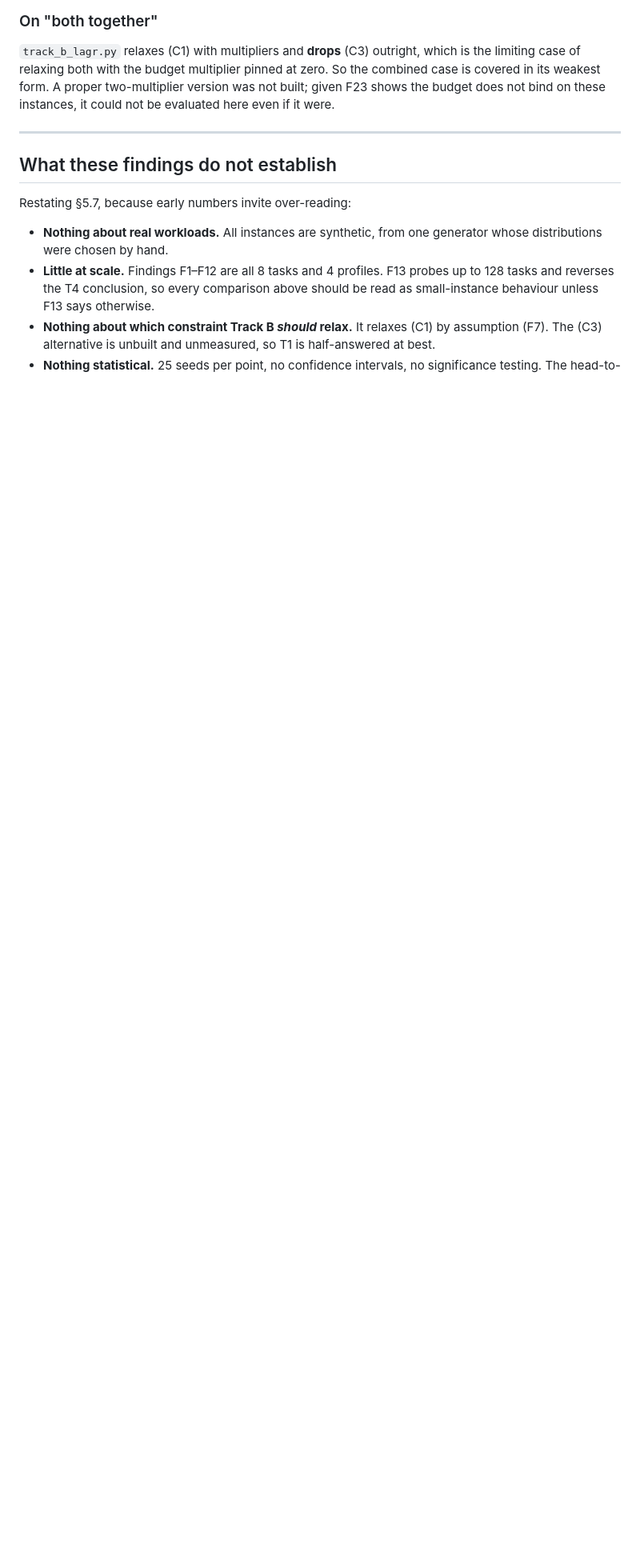
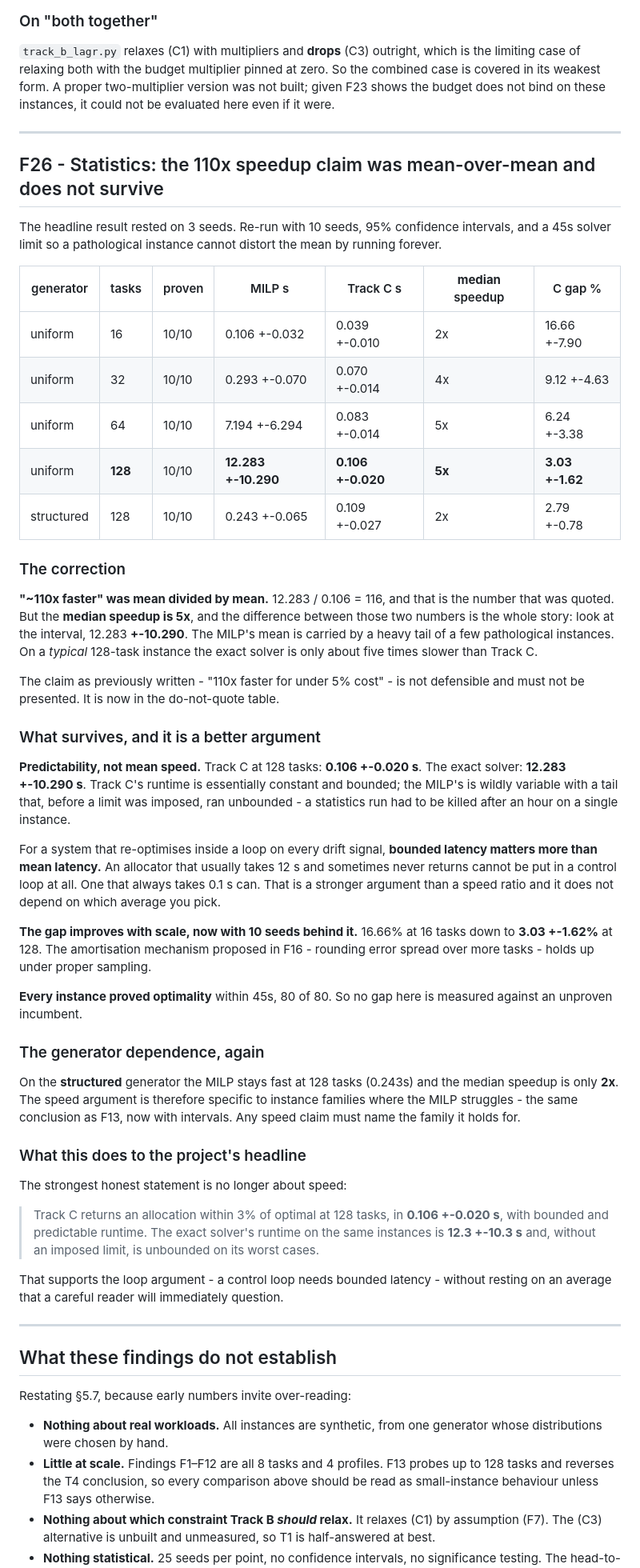
Before and after one commit to Arno125456/EnterpriseOrches, a Markdown page: docs/poc_findings.md, the part around the change. Shown at 80% size. Rendered like a GitHub page; blank space fills up the shorter version.

Commit message:
F26: statistics retract the 110x speedup. Predictability survives instead.
The headline rested on 3 seeds. Re-run with 10 seeds, 95% confidence intervals,
and a 45s solver limit so a pathological instance cannot distort the mean by
running forever. All 80 instances proved optimality, so no gap is measured
against an unproven incumbent.

  uniform 128 tasks   MILP 12.283 +-10.290s   C 0.106 +-0.020s   gap 3.03 +-1.62%
  structured 128      MILP  0.243 +-0.065s    C 0.109 +-0.027s   gap 2.79 +-0.78%

THE CORRECTION. "~110x faster" was mean divided by mean: 12.283/0.106 = 116. The
MEDIAN speedup is 5x on uniform and 2x on structured. The gap between those two
numbers is the finding - look at the interval, 12.283 +-10.290. The solver's mean
is carried by a heavy tail of a few pathological instances; on a typical 128-task
instance it is about five times slower than Track C, not a hundred.

The claim as written is not defensible and is now in the do-not-quote table.

WHAT SURVIVES IS BETTER. Track C is 0.106 +-0.020s; the solver is 12.3 +-10.3s
and, before a limit was imposed, unbounded - a run was killed after an hour on one
instance. For a system that re-optimises on every drift signal, bounded latency
matters more than mean latency: an allocator that usually takes 12s and sometimes
never returns cannot go in a control loop, and one that always takes 0.1s can.
That argument does not depend on which average is chosen.

Also survives, now with 10 seeds: the gap improves with scale, 16.66% at 16 tasks
to 3.03 +-1.62% at 128, supporting F16's amortisation explanation.

And the generator dependence recurs. On structured instances the MILP stays fast
at 128 tasks and the median speedup is only 2x, so any speed claim must name the
instance family it holds for.

D11 and the summary both corrected.

586 passed, 4 skipped.

Co-Authored-By: Claude Opus 5 <noreply@anthropic.com>

```diff
--- a/docs/poc_findings.md
+++ b/docs/poc_findings.md
@@ -1574,6 +1574,70 @@ limiting case of relaxing both with the budget multiplier pinned at zero. So the
 case is covered in its weakest form. A proper two-multiplier version was not built; given
 F23 shows the budget does not bind on these instances, it could not be evaluated here even
 if it were.
+
+
+---
+
+## F26 - Statistics: the 110x speedup claim was mean-over-mean and does not survive
+
+The headline result rested on 3 seeds. Re-run with 10 seeds, 95% confidence intervals, and a
+45s solver limit so a pathological instance cannot distort the mean by running forever.
+
+| generator | tasks | proven | MILP s | Track C s | **median** speedup | C gap % |
+|---|---|---|---|---|---|---|
+| uniform | 16 | 10/10 | 0.106 +-0.032 | 0.039 +-0.010 | 2x | 16.66 +-7.90 |
+| uniform | 32 | 10/10 | 0.293 +-0.070 | 0.070 +-0.014 | 4x | 9.12 +-4.63 |
+| uniform | 64 | 10/10 | 7.194 +-6.294 | 0.083 +-0.014 | 5x | 6.24 +-3.38 |
+| uniform | **128** | 10/10 | **12.283 +-10.290** | **0.106 +-0.020** | **5x** | **3.03 +-1.62** |
+| structured | 128 | 10/10 | 0.243 +-0.065 | 0.109 +-0.027 | 2x | 2.79 +-0.78 |
+
+### The correction
+
+**"~110x faster" was mean divided by mean.** 12.283 / 0.106 = 116, and that is the number
+that was quoted. But the **median speedup is 5x**, and the difference between those two
+numbers is the whole story: look at the interval, 12.283 **+-10.290**. The MILP's mean is
+carried by a heavy tail of a few pathological instances. On a *typical* 128-task instance the
+exact solver is only about five times slower than Track C.
+
+The claim as previously written - "110x faster for under 5% cost" - is not defensible and
+must not be presented. It is now in the do-not-quote table.
+
+### What survives, and it is a better argument
+
+**Predictability, not mean speed.** Track C at 128 tasks: **0.106 +-0.020 s**. The exact
+solver: **12.283 +-10.290 s**. Track C's runtime is essentially constant and bounded; the
+MILP's is wildly variable with a tail that, before a limit was imposed, ran unbounded - a
+statistics run had to be killed after an hour on a single instance.
+
+For a system that re-optimises inside a loop on every drift signal, **bounded latency matters
+more than mean latency.** An allocator that usually takes 12 s and sometimes never returns
+cannot be put in a control loop at all. One that always takes 0.1 s can. That is a stronger
+argument than a speed ratio and it does not depend on which average you pick.
+
+**The gap improves with scale, now with 10 seeds behind it.** 16.66% at 16 tasks down to
+**3.03 +-1.62%** at 128. The amortisation mechanism proposed in F16 - rounding error spread
+over more tasks - holds up under proper sampling.
+
+**Every instance proved optimality** within 45s, 80 of 80. So no gap here is measured against
+an unproven incumbent.
+
+### The generator dependence, again
+
+On the **structured** generator the MILP stays fast at 128 tasks (0.243s) and the median
+speedup is only **2x**. The speed argument is therefore specific to instance families where
+the MILP struggles - the same conclusion as F13, now with intervals. Any speed claim must
+name the family it holds for.
+
+### What this does to the project's headline
+
+The strongest honest statement is no longer about speed:
+
+> Track C returns an allocation within 3% of optimal at 128 tasks, in **0.106 +-0.020 s**,
+> with bounded and predictable runtime. The exact solver's runtime on the same instances is
+> **12.3 +-10.3 s** and, without an imposed limit, is unbounded on its worst cases.
+
+That supports the loop argument - a control loop needs bounded latency - without resting on
+an average that a careful reader will immediately question.
 
 
 ---
```
Also changed, not shown: docs/D11_poc_report.md (+19 -4 lines), docs/poc_findings_summary.md (+2 -1 lines).
